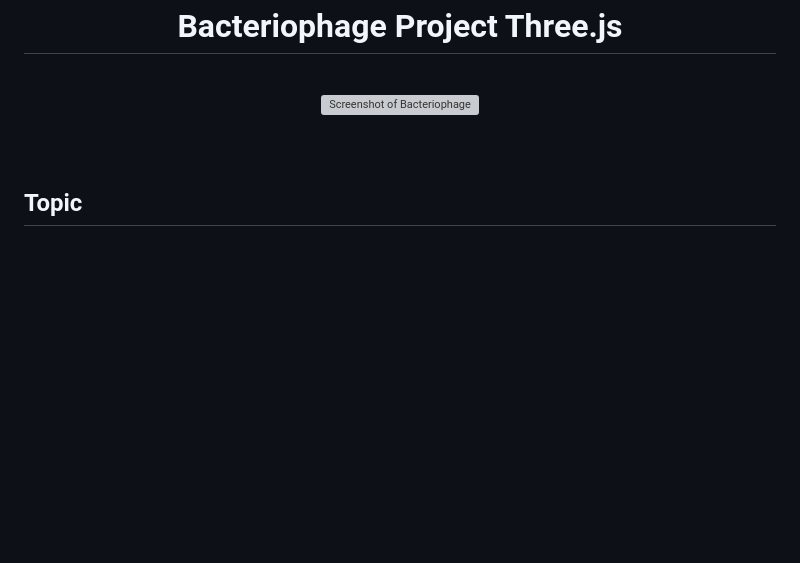
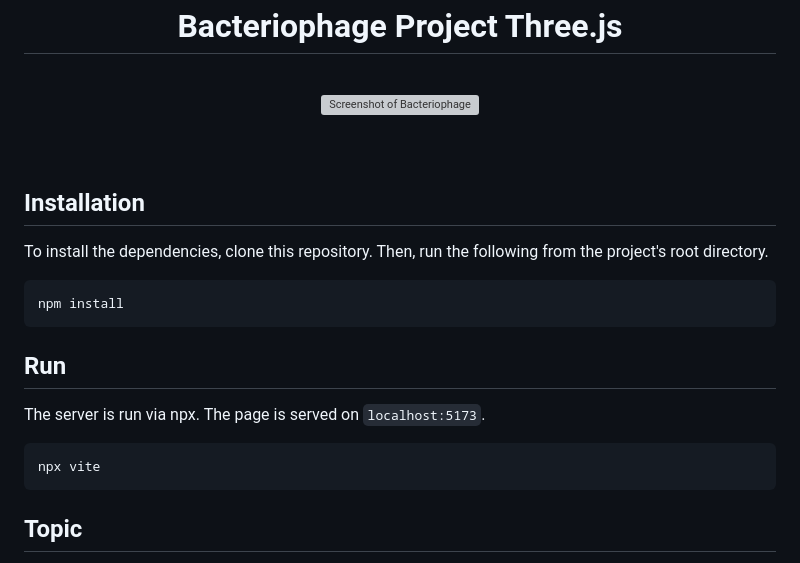
Before and after one commit to nathalieclaire/bacteriophage-three, a Markdown page: README.md, the part around the change. Drawn GitHub-style; blank space fills up the shorter version; grey boxes are pictures that could not be loaded.

````diff
--- a/README.md
+++ b/README.md
@@ -11,6 +11,22 @@
   <img src="assets/images/screenshots/bacteriophage_shot1.PNG" alt="Screenshot of Bacteriophage" width="800">
 </div>
 <br><br>
+
+## Installation
+
+To install the dependencies, clone this repository. Then, run the following from the project's root directory.
+
+```console
+npm install
+```
+
+## Run
+
+The server is run via npx. The page is served on `localhost:5173`.
+
+```console
+npx vite
+```
 
 ## Topic
 For my project, I wanted to create a bacteriophage because I had looked at some projects on the Three.js website for inspiration and wanted something where I could include an HDRI texture and an object with a reflective material.
````
